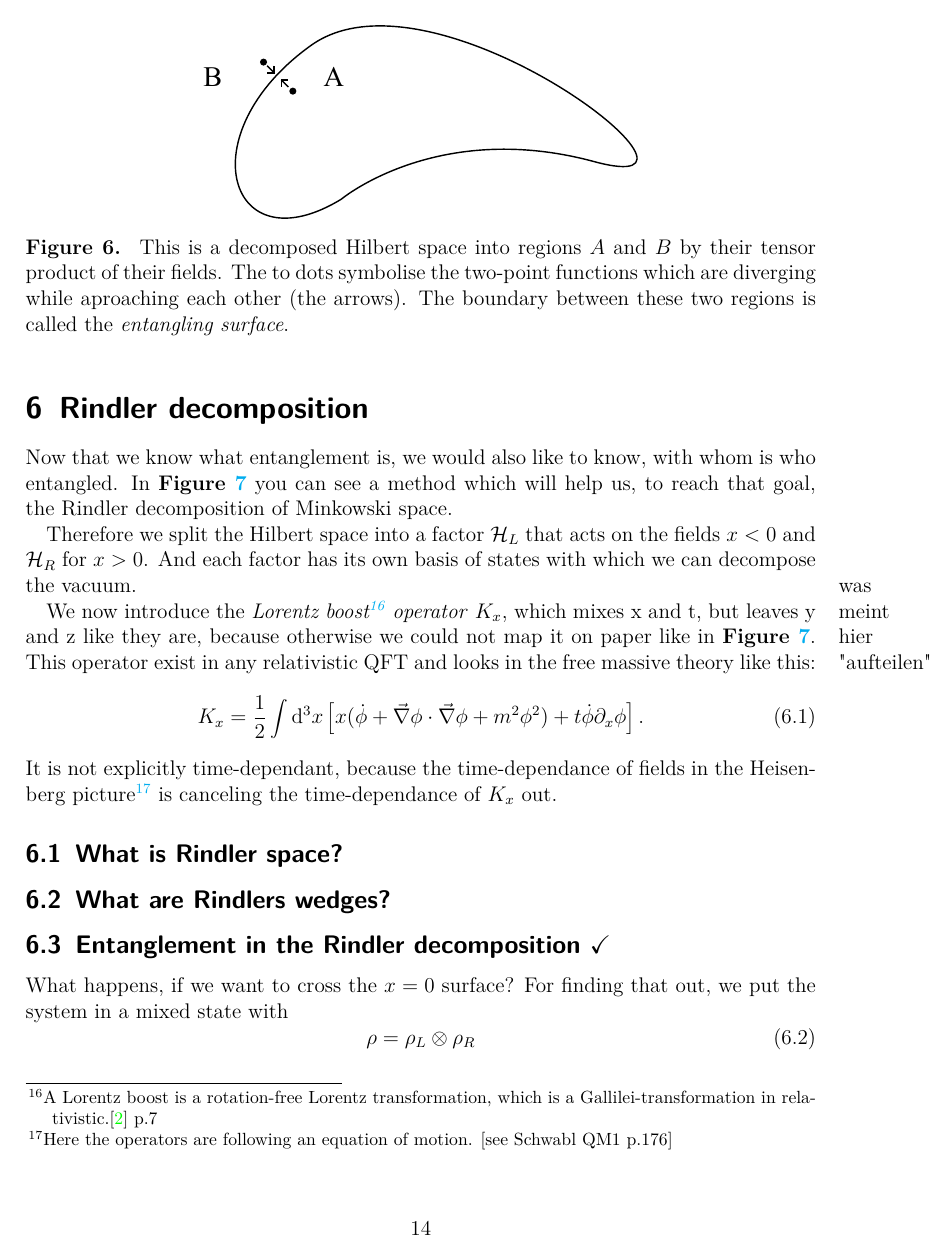
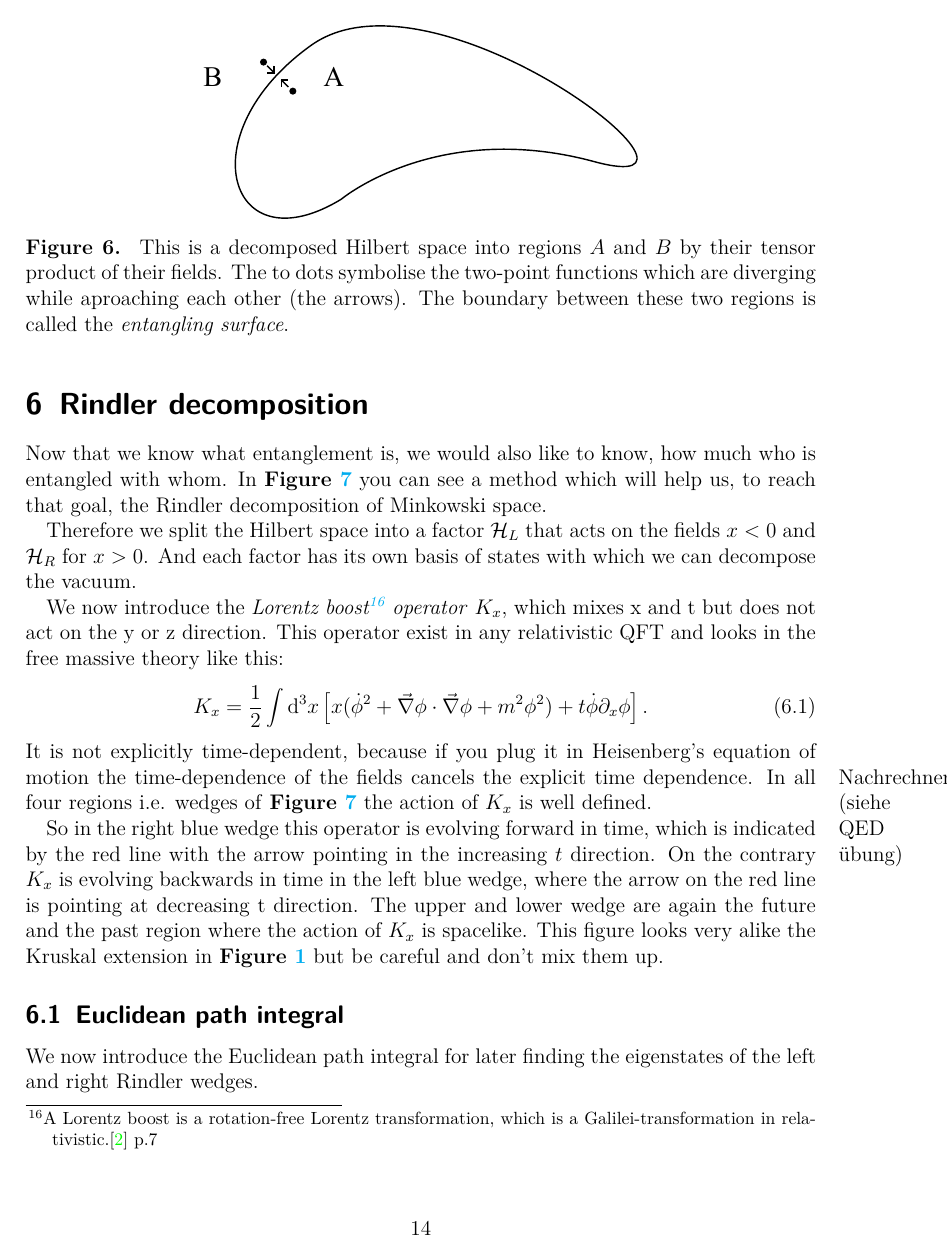
Before and after one commit to TamiSze/Bachelorarbeit, a LaTeX document (MeineBA/main.tex, which reads MeineBA/Rindler.tex): page 16 of 23. Compiled offline with pdfLaTeX.

Commit message:
neue subsecs in rindler chap

```diff
--- a/MeineBA/Rindler.tex
+++ b/MeineBA/Rindler.tex
@@ -6,23 +6,27 @@
 				\caption{The \textbf{Rindler decomposition} of \textbf{Minkowski space}. The blue wedges are the Rindler wedges, the red one is the past wedge and the green one is the future wedge. The straight lines in black are slices of the Rindler time. The \textit{red lines} are the action of the \textit{boost operator} $K_x$.}\label{Rindler}
 			\end{center}
 		\end{figure}
-	Now that we know  what entanglement is, we would also like to know, with whom is who entangled. In \textbf{Figure \ref{Rindler}} you can see a method which will help us, to reach that goal, the Rindler decomposition of Minkowski space.
+	Now that we know  what entanglement is, we would also like to know, how much who is entangled with whom. In \textbf{Figure \ref{Rindler}} you can see a method which will help us, to reach that goal, the Rindler decomposition of Minkowski space.
 
-	Therefore we split the Hilbert space into a factor $\Hil_L$ that acts on the fields $x<0$ and $\Hil_R$ for $x>0$. And each factor has its own basis of states with which we can decompose the vacuum. \marginpar{was meint hier "aufteilen"}
+	Therefore we split the Hilbert space into a factor $\Hil_L$ that acts on the fields $x<0$ and $\Hil_R$ for $x>0$. And each factor has its own basis of states with which we can decompose the vacuum.
 
-	We now introduce the \textit{Lorentz boost\footnote{A Lorentz boost is a rotation-free Lorentz transformation, which is a Gallilei-transformation in relativistic.\cite{ARTfliesbach} p.7} operator} $K_x$, which mixes x and t, but leaves y and z like they are, because otherwise we could not map it on paper like in \textbf{Figure~\ref{Rindler}}. This operator exist in any relativistic QFT and looks in the free massive theory like this:
+	We now introduce the \textit{Lorentz boost\footnote{A Lorentz boost is a rotation-free Lorentz transformation, which is a Galilei-transformation in relativistic.\cite{ARTfliesbach} p.7} operator} $K_x$, which mixes x and t but does not act on the y or z direction. This operator exist in any relativistic QFT and looks in the free massive theory like this:
 	\begin{equation}
 		K_x = \frac{1}{2} \int \diff^3 x
-		\left[ x (\dot{\phi} + \vec{\nabla} \phi \cdot \vec{\nabla} \phi + m^2 \phi^2) + t\dot{\phi} \partial_x \phi
+		\left[ x (\dot{\phi}^2 + \vec{\nabla} \phi \cdot \vec{\nabla} \phi + m^2 \phi^2) + t\dot{\phi} \partial_x \phi
 		\right].
 	\end{equation}
-	It is not explicitly time-dependant, because the time-dependance of fields in the Heisenberg picture\footnote{Here the operators are following an equation of motion. [see Schwabl QM1 p.176]} is canceling the time-dependance of $K_x$ out.
+	It is not explicitly time-dependent, because if you plug it in Heisenberg's equation of motion the time-dependence of the fields cancels the explicit time dependence. \marginpar{Nachrechnen! (siehe QED übung)} In all four regions i.e. wedges of \textbf{Figure \ref{Rindler}} the action of $K_x$ is well defined.
 
+	So in the right blue wedge this operator is evolving forward in time, which is indicated by the red line with the arrow pointing in the increasing $t$ direction. On the contrary $K_x$ is evolving backwards in time in the left blue wedge, where the arrow on the red line is pointing at decreasing t direction. The upper and lower wedge are again the future and the past region where the action of $K_x$ is spacelike.
+	This figure looks very alike the Kruskal extension in \textbf{Figure \ref{kruskal}} but be careful and don't mix them up.
+
+	\subsection{Euclidean path integral}
+	We now introduce the Euclidean path integral for later finding the eigenstates of the left and right Rindler wedges.
 
 	\subsection{What is Rindler space?}
 
-
-	\subsection{What are Rindlers wedges?}
+	\subsection{The Unruh Temperatur}
 
 	\subsection{Entanglement in the Rindler decomposition \checkmark}
 	What happens, if we want to cross the $x=0$ surface? For finding that out, we put the system in a mixed state with
```
Also changed, not shown: MeineBA/entanglement.tex (+1 -1 lines), MeineBA/main.pdf, MeineBA/Rindler.tex (2 more changed lines), 5 other files.
